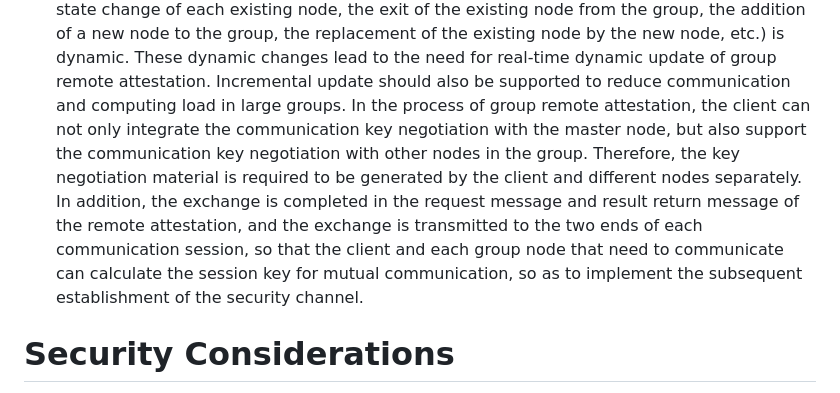
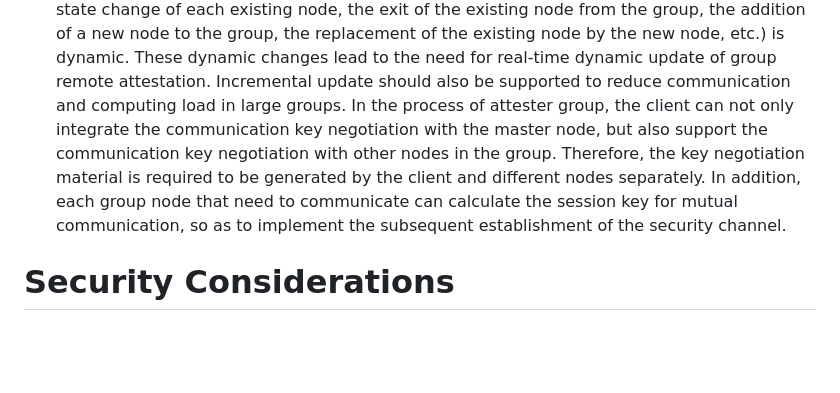
Before and after one commit to ietf-rats/draft-labiod-rats-attester-groups, a Markdown page: draft-labiod-rats-attester-groups.md, the part around the change. Rendered like a GitHub page; blank space fills up the shorter version.

```diff
--- a/draft-labiod-rats-attester-groups.md
+++ b/draft-labiod-rats-attester-groups.md
@@ -159,7 +159,7 @@ In heterogeneous interconnection scenarios where all computing nodes and chips i
 The dynamicity of the computing attested group is refected through the following aspects:
 -	Creation and dissolving of groups is dynamically triggered by the life cycle management of computing tasks the groups execute. The member scale, type, and quantity of evidence claims to be collected are dynamically generated and dynamically change. Before performing remote attestation, customers are required to dynamically obtain all related information through a management system interface. Based on this management information, a template-based remote attestation request message is defined and sent to the master node.
 -	According to the dynamic requirements of computing task functions, performance, and to the trustworthy state changes of member nodes, the overall state of the group (including the state change of each existing node, the exit of the existing node from the group, the addition of a new node to the group, the replacement of the existing node by the new node, etc.) is dynamic. These dynamic changes lead to the need for real-time dynamic update of group remote attestation. Incremental update should also be supported to reduce communication and computing load in large groups.
-In the process of group remote attestation, the client can not only integrate the communication key negotiation with the master node, but also support the communication key negotiation with other nodes in the group. Therefore, the key negotiation material is required to be generated by the client and different nodes separately. In addition, the exchange is completed in the request message and result return message of the remote attestation, and the exchange is transmitted to the two ends of each communication session, so that the client and each group node that need to communicate can calculate the session key for mutual communication, so as to implement the subsequent establishment of the security channel.
+In the process of attester group, the client can not only integrate the communication key negotiation with the master node, but also support the communication key negotiation with other nodes in the group. Therefore, the key negotiation material is required to be generated by the client and different nodes separately. In addition, each group node that need to communicate can calculate the session key for mutual communication, so as to implement the subsequent establishment of the security channel.
 
 
 # Security Considerations
```
